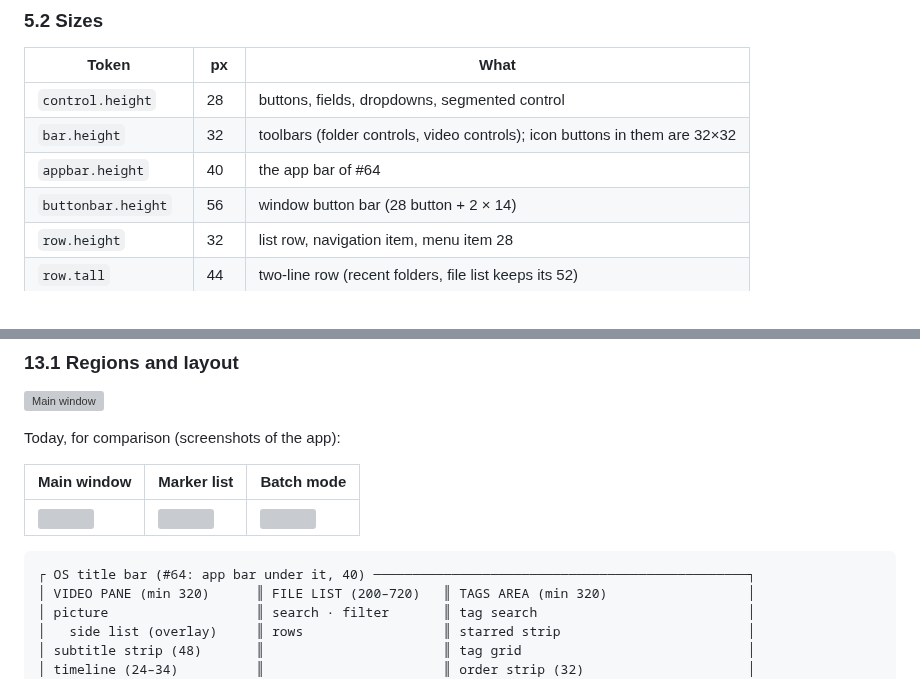
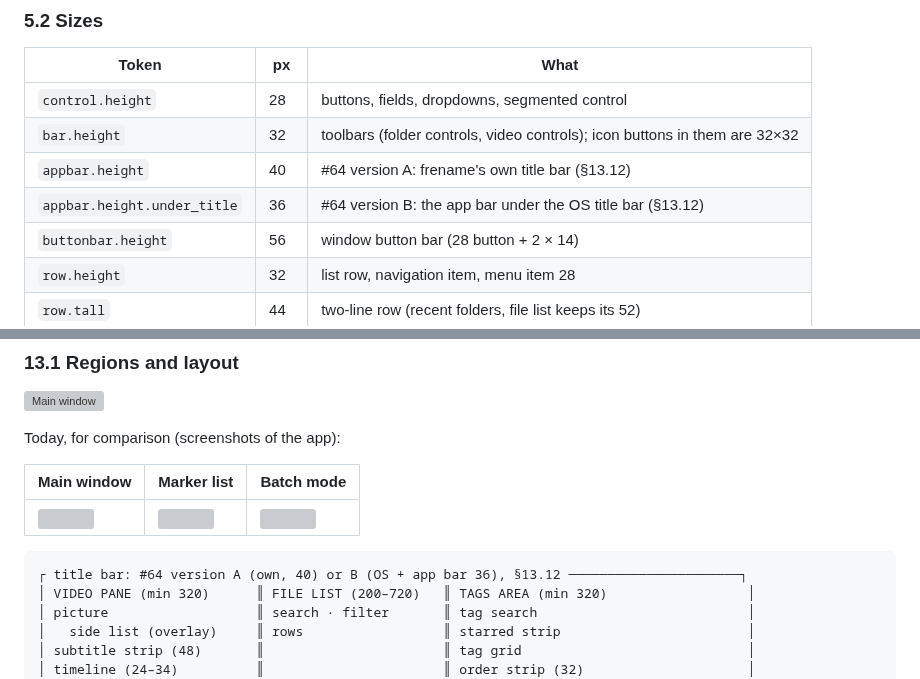
Before and after one commit to Zelenov/frename, a Markdown page: docs/design/design-system.md, 2 parts joined by grey strips. GitHub-like rendering; grey boxes are pictures that could not be loaded.

````diff
--- a/docs/design/design-system.md
+++ b/docs/design/design-system.md
@@ -264,7 +264,8 @@ Rules:
 |---|---|---|
 | `control.height` | 28 | buttons, fields, dropdowns, segmented control |
 | `bar.height` | 32 | toolbars (folder controls, video controls); icon buttons in them are 32×32 |
-| `appbar.height` | 40 | the app bar of #64 |
+| `appbar.height` | 40 | #64 version A: frename's own title bar (§13.12) |
+| `appbar.height.under_title` | 36 | #64 version B: the app bar under the OS title bar (§13.12) |
 | `buttonbar.height` | 56 | window button bar (28 button + 2 × 14) |
 | `row.height` | 32 | list row, navigation item, menu item 28 |
 | `row.tall` | 44 | two-line row (recent folders, file list keeps its 52) |
@@ -833,7 +834,7 @@ Today, for comparison (screenshots of the app):
 | ![](design-system/before-main.png) | ![](design-system/before-markers.png) | ![](design-system/before-batch.png) |
 
 ```
-┌ OS title bar (#64: app bar under it, 40) ────────────────────────────────────────────────┐
+┌ title bar: #64 version A (own, 40) or B (OS + app bar 36), §13.12 ──────────────────────┐
 │ VIDEO PANE (min 320)      ║ FILE LIST (200–720)   ║ TAGS AREA (min 320)                  │
 │ picture                   ║ search · filter       ║ tag search                           │
 │   side list (overlay)     ║ rows                  ║ starred strip                        │
````
Also changed, not shown: other parts of docs/design/design-system.md (+82 -5 lines), docs/design/design-system/appbar-a.png (added), docs/design/design-system/appbar-b.png (added).
